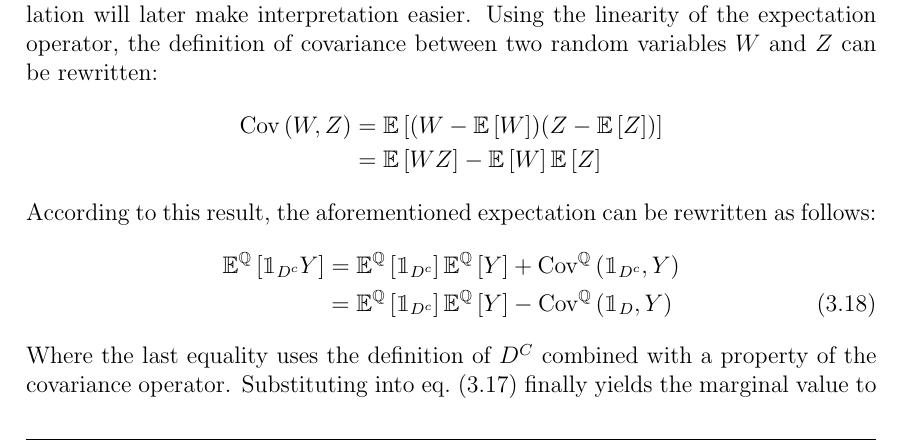
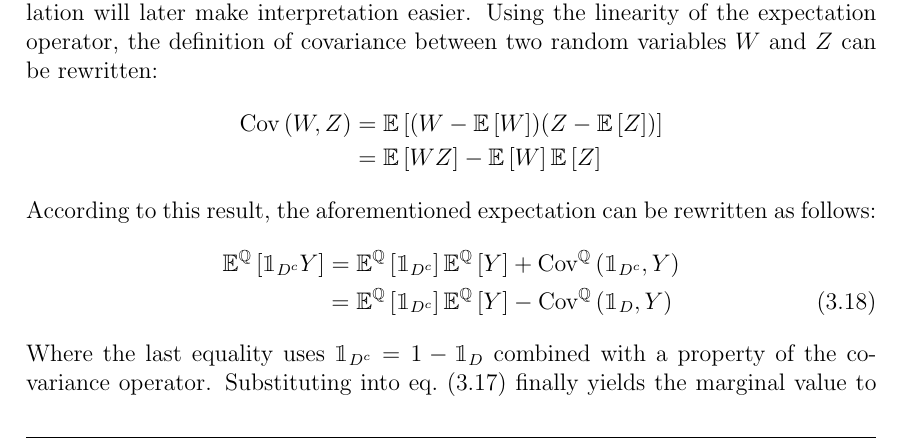
Before and after one commit to sebastianbaltser/master-thesis, a LaTeX thesis (thesis/main.tex, which reads thesis/content/body-matter/single-period-model/shareholders-financing-costs/funding-by-debt-issuance.tex): part of page 16 of 29, cut so that both start at the same text. Compiled offline with pdfLaTeX.

Commit message:
Fix mathematical error

```diff
--- a/thesis/content/body-matter/single-period-model/shareholders-financing-costs/funding-by-debt-issuance.tex
+++ b/thesis/content/body-matter/single-period-model/shareholders-financing-costs/funding-by-debt-issuance.tex
@@ -278,7 +278,8 @@
                 -
                 \text{Cov}^{\mathbb{Q}}\left(\mathbbm{1}_{D}, Y\right)
             \end{align}
-        Where the last equality uses the definition of $D^{C}$ combined with a property of the covariance operator.
+        Where the last equality uses $\mathbbm{1}_{D^{c}} = 1 - \mathbbm{1}_{D}$
+        combined with a property of the covariance operator.
         Substituting into \cref{eqn:G-debt-step-4} finally yields the marginal value to shareholders of debt financing:
             \begin{align}
                 G_{\text{debt}} &=
```
